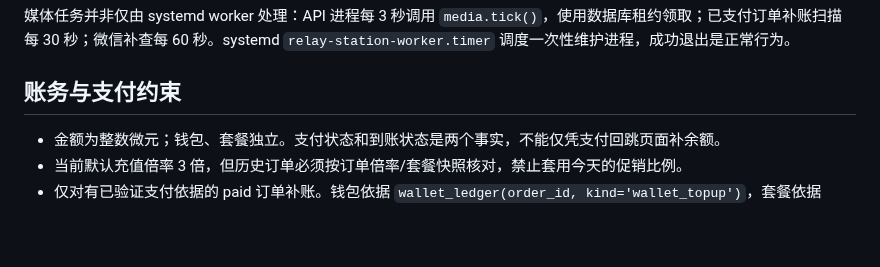
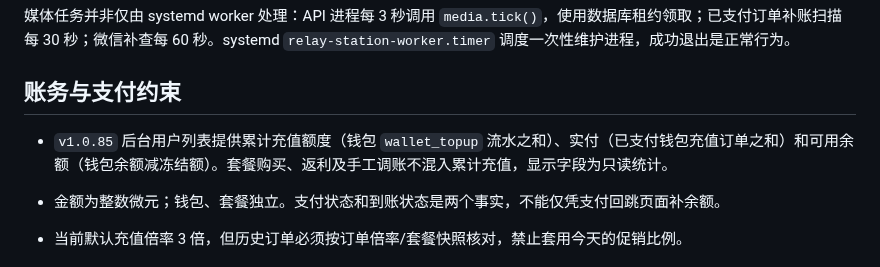
Before and after one commit to qianyu1987/api, a Markdown page: docs/PROJECT_MEMORY.md, the part around the change. Drawn GitHub-style; blank space fills up the shorter version.

```diff
--- a/docs/PROJECT_MEMORY.md
+++ b/docs/PROJECT_MEMORY.md
@@ -55,6 +55,8 @@ Node.js 22+、TypeScript、Fastify，PostgreSQL 是账务唯一事实来源，Re
 
 ## 账务与支付约束
 
+- `v1.0.85` 后台用户列表提供累计充值额度（钱包 `wallet_topup` 流水之和）、实付（已支付钱包充值订单之和）和可用余额（钱包余额减冻结额）。套餐购买、返利及手工调账不混入累计充值，显示字段为只读统计。
+
 - 金额为整数微元；钱包、套餐独立。支付状态和到账状态是两个事实，不能仅凭支付回跳页面补余额。
 - 当前默认充值倍率 3 倍，但历史订单必须按订单倍率/套餐快照核对，禁止套用今天的促销比例。
 - 仅对有已验证支付依据的 paid 订单补账。钱包依据 `wallet_ledger(order_id, kind='wallet_topup')`，套餐依据 `subscription_purchases.order_id`；在事务内补发并记审计，重入/并发不得重复到账。
```
Also changed, not shown: docs/OPERATIONS_LOG.md (+9 -1 lines).
